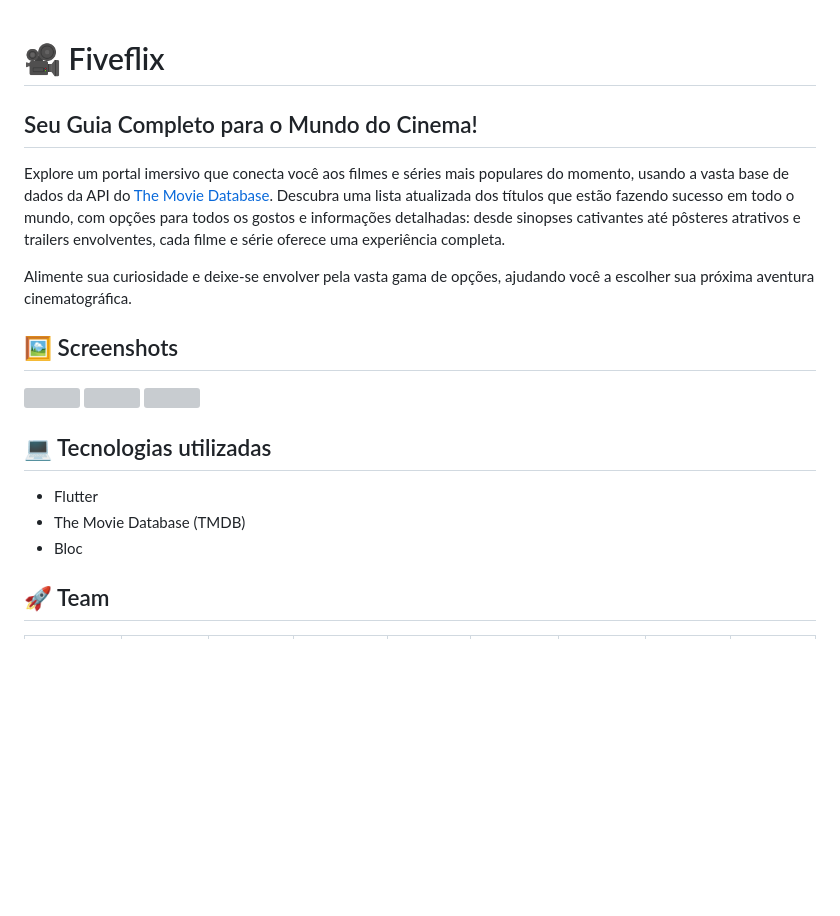
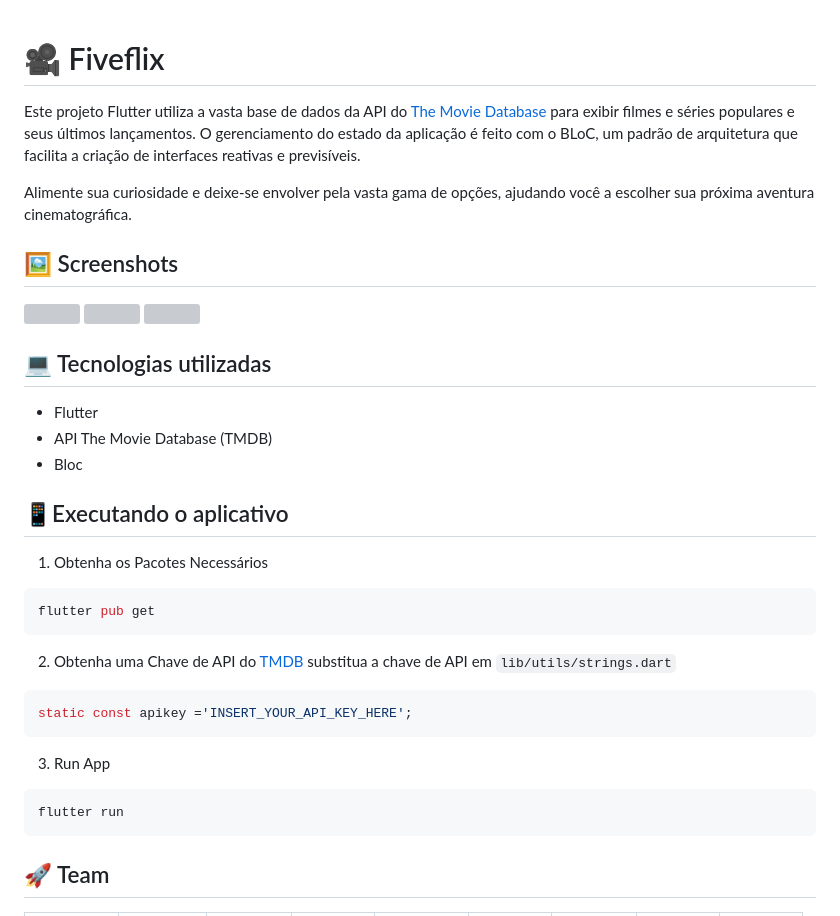
Before and after one commit to jusylopes/flutter_fiveflix, a Markdown page: README.md, the part around one of its changes. Rendered like a GitHub page; blank space fills up the shorter version; grey boxes are pictures that could not be loaded.

Commit message:
feat: create readme

````diff
--- a/README.md
+++ b/README.md
@@ -1,10 +1,9 @@
 # 🎥 Fiveflix
-## Seu Guia Completo para o Mundo do Cinema!
 
-Explore um portal imersivo que conecta você aos filmes e séries mais populares do momento, usando a vasta base de dados da API do [The Movie Database](https://www.themoviedb.org/documentation/api?language=pt-BR). Descubra uma lista atualizada dos títulos que estão fazendo sucesso em todo o mundo, com opções para todos os gostos e informações detalhadas: desde sinopses cativantes até pôsteres atrativos e trailers envolventes, cada filme e série oferece uma experiência completa.
+Este projeto Flutter utiliza a vasta base de dados da API do [The Movie Database](https://www.themoviedb.org/documentation/api?language=pt-BR) para exibir filmes e séries populares e seus últimos lançamentos. O gerenciamento do estado da aplicação é feito com o BLoC, um padrão de arquitetura que facilita a criação de interfaces reativas e previsíveis.
 
 <p> Alimente sua curiosidade e deixe-se envolver pela vasta gama de opções, ajudando você a escolher sua próxima aventura cinematográfica.</p>
 
+## 🖼️ Screenshots
 
-## 🖼️ Screenshots
 <p>
@@ -14,12 +13,30 @@ Explore um portal imersivo que conecta você aos filmes e séries mais populares
 </p>
-
 
 ## 💻 Tecnologias utilizadas
 
-* Flutter
-* The Movie Database (TMDB)
-* Bloc
+- Flutter
+- API The Movie Database (TMDB)
+- Bloc
 
+## 📱Executando o aplicativo
+
+1. Obtenha os Pacotes Necessários
+
+```dart
+flutter pub get
+```
+
+2. Obtenha uma Chave de API do [TMDB](https://www.themoviedb.org/documentation/api) substitua a chave de API em `lib/utils/strings.dart`
+
+```dart
+static const apikey ='INSERT_YOUR_API_KEY_HERE';
+```
+
+3. Run App
+
+```dart
+flutter run
+```
 
 ## 🚀 Team
 
````
Also changed, not shown: other parts of README.md (+7 -7 lines).
